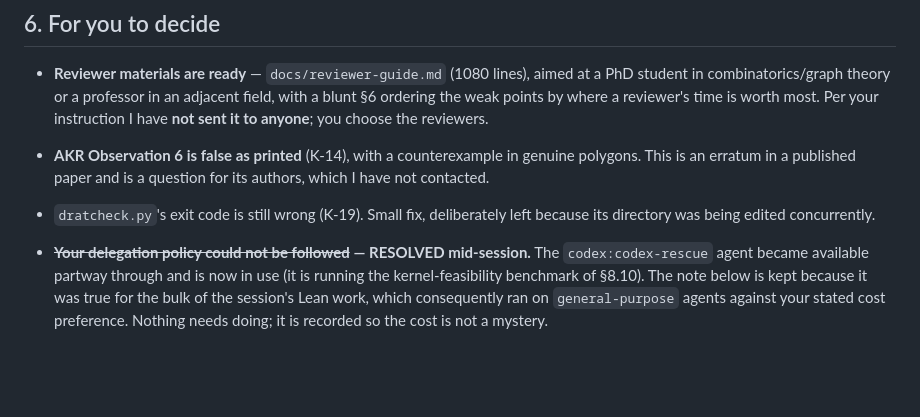
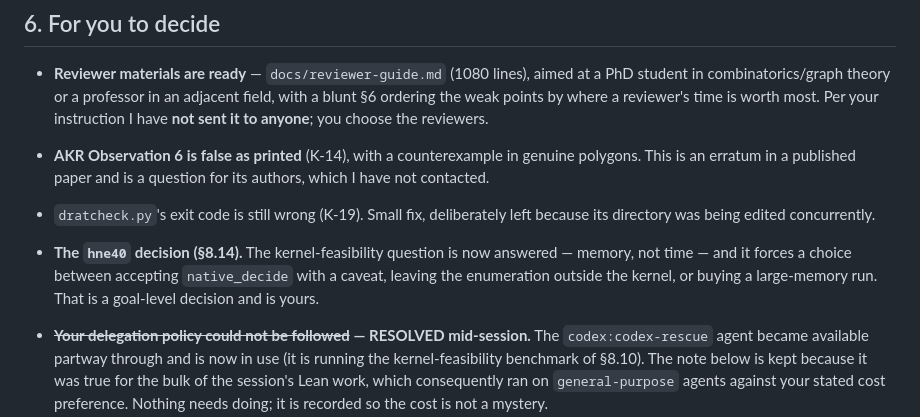
Before and after one commit to NewYorkImperialist/heptagon-intersections, a Markdown page: docs/handoff-2026-09-14.md, the part around one of its changes. GitHub-like rendering; blank space fills up the shorter version.

```diff
--- a/docs/handoff-2026-09-14.md
+++ b/docs/handoff-2026-09-14.md
@@ -248,6 +248,11 @@ semantics (`I2b`, needs ℝ²), and the external lemmas themselves.
   for its authors, which I have not contacted.
 * `dratcheck.py`'s exit code is still wrong (K-19). Small fix, deliberately left
   because its directory was being edited concurrently.
+
+* **The `hne40` decision (§8.14).** The kernel-feasibility question is now
+  answered — memory, not time — and it forces a choice between accepting
+  `native_decide` with a caveat, leaving the enumeration outside the kernel, or
+  buying a large-memory run. That is a goal-level decision and is yours.
 * **~~Your delegation policy could not be followed~~ — RESOLVED mid-session.**
   The `codex:codex-rescue` agent became available partway through and is now in
   use (it is running the kernel-feasibility benchmark of §8.10). The note below
```
Also changed, not shown: other parts of docs/handoff-2026-09-14.md (+62 -0 lines).
